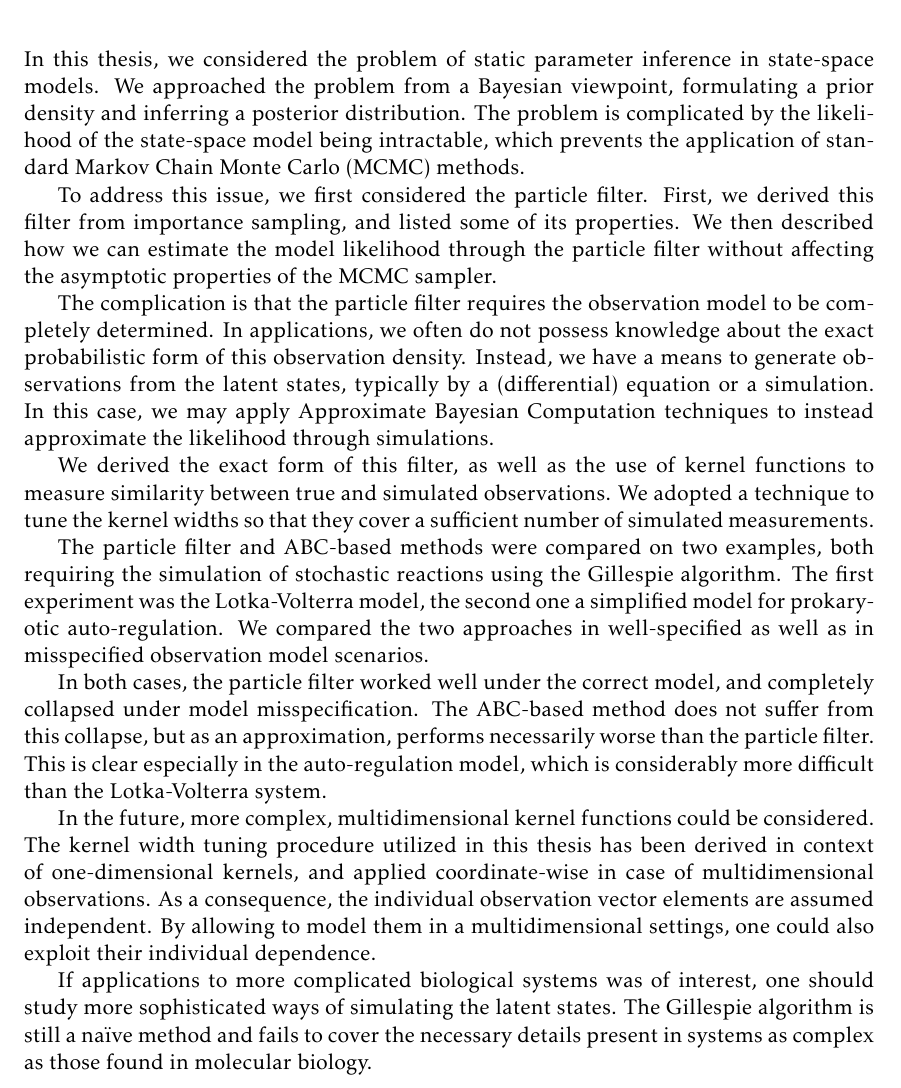
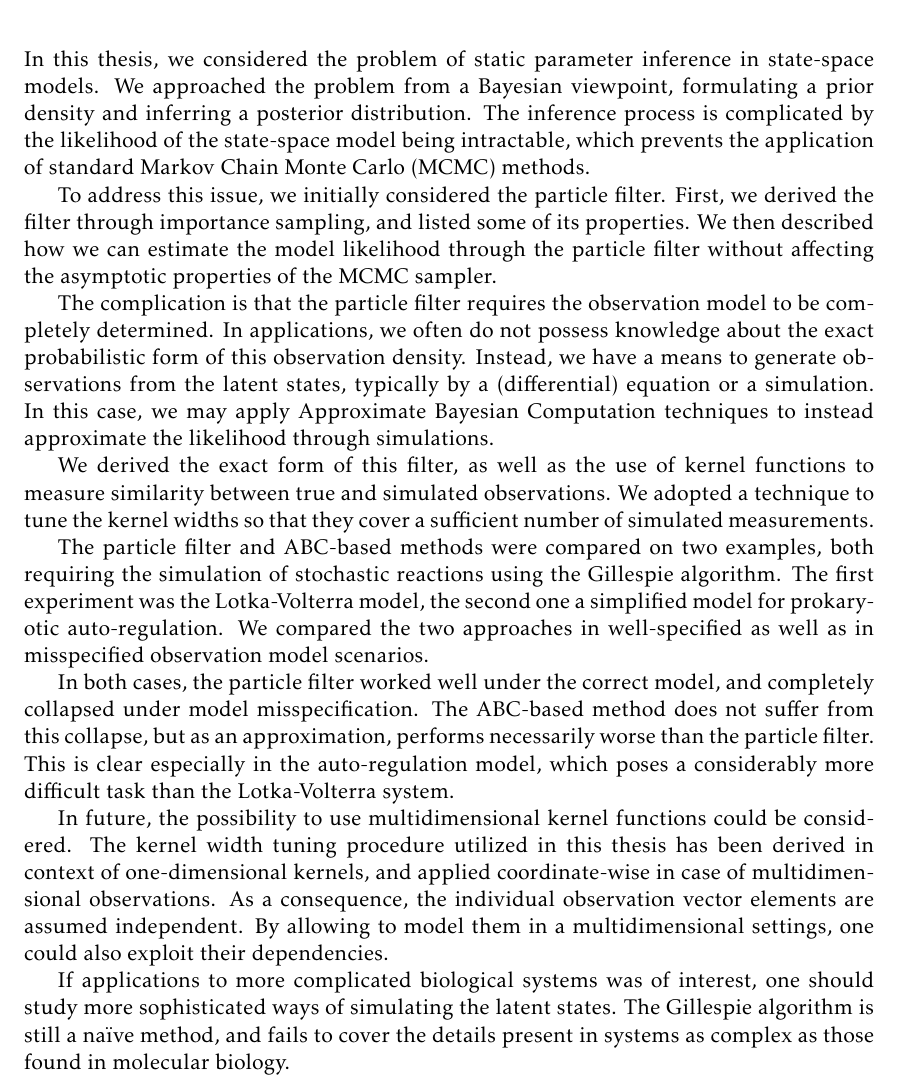
Before and after one commit to tomaskala/master-thesis, a LaTeX thesis (thesis/Thesis.tex, which reads thesis/tex/chapters/conclusion.tex): part of page 55 of 59, cut so that both start at the same text. Compiled offline with pdfLaTeX.

Commit message:
More readable conclusion

```diff
--- a/thesis/tex/chapters/conclusion.tex
+++ b/thesis/tex/chapters/conclusion.tex
@@ -1,9 +1,9 @@
 \chapter{Conclusion and future work}
 \label{chap:conclusion}
 
-In this thesis, we considered the problem of static parameter inference in state-space models. We approached the problem from a Bayesian viewpoint, formulating a prior density and inferring a posterior distribution. The problem is complicated by the likelihood of the state-space model being intractable, which prevents the application of standard Markov Chain Monte Carlo (MCMC) methods.
+In this thesis, we considered the problem of static parameter inference in state-space models. We approached the problem from a Bayesian viewpoint, formulating a prior density and inferring a posterior distribution. The inference process is complicated by the likelihood of the state-space model being intractable, which prevents the application of standard Markov Chain Monte Carlo (MCMC) methods.
 
-To address this issue, we first considered the particle filter. First, we derived this filter from importance sampling, and listed some of its properties. We then described how we can estimate the model likelihood through the particle filter without affecting the asymptotic properties of the MCMC sampler.
+To address this issue, we initially considered the particle filter. First, we derived the filter through importance sampling, and listed some of its properties. We then described how we can estimate the model likelihood through the particle filter without affecting the asymptotic properties of the MCMC sampler.
 
 The complication is that the particle filter requires the observation model to be completely determined. In applications, we often do not possess knowledge about the exact probabilistic form of this observation density. Instead, we have a means to generate observations from the latent states, typically by a (differential) equation or a simulation. In this case, we may apply Approximate Bayesian Computation techniques to instead approximate the likelihood through simulations.
 
@@ -11,8 +11,8 @@ We derived the exact form of this filter, as well as the use of kernel functions
 
 The particle filter and ABC-based methods were compared on two examples, both requiring the simulation of stochastic reactions using the Gillespie algorithm. The first experiment was the Lotka-Volterra model, the second one a simplified model for prokaryotic auto-regulation. We compared the two approaches in well-specified as well as in misspecified observation model scenarios.
 
-In both cases, the particle filter worked well under the correct model, and completely collapsed under model misspecification. The ABC-based method does not suffer from this collapse, but as an approximation, performs necessarily worse than the particle filter. This is clear especially in the auto-regulation model, which is considerably more difficult than the Lotka-Volterra system.
+In both cases, the particle filter worked well under the correct model, and completely collapsed under model misspecification. The ABC-based method does not suffer from this collapse, but as an approximation, performs necessarily worse than the particle filter. This is clear especially in the auto-regulation model, which poses a considerably more difficult task than the Lotka-Volterra system.
 
-In the future, more complex, multidimensional kernel functions could be considered. The kernel width tuning procedure utilized in this thesis has been derived in context of one-dimensional kernels, and applied coordinate-wise in case of multidimensional observations. As a consequence, the individual observation vector elements are assumed independent. By allowing to model them in a multidimensional settings, one could also exploit their individual dependence.
+In future, the possibility to use multidimensional kernel functions could be considered. The kernel width tuning procedure utilized in this thesis has been derived in context of one-dimensional kernels, and applied coordinate-wise in case of multidimensional observations. As a consequence, the individual observation vector elements are assumed independent. By allowing to model them in a multidimensional settings, one could also exploit their dependencies.
 
-If applications to more complicated biological systems was of interest, one should study more sophisticated ways of simulating the latent states. The Gillespie algorithm is still a naïve method and fails to cover the necessary details present in systems as complex as those found in molecular biology.
+If applications to more complicated biological systems was of interest, one should study more sophisticated ways of simulating the latent states. The Gillespie algorithm is still a naïve method, and fails to cover the details present in systems as complex as those found in molecular biology.
```
Also changed, not shown: thesis/Thesis.pdf.
